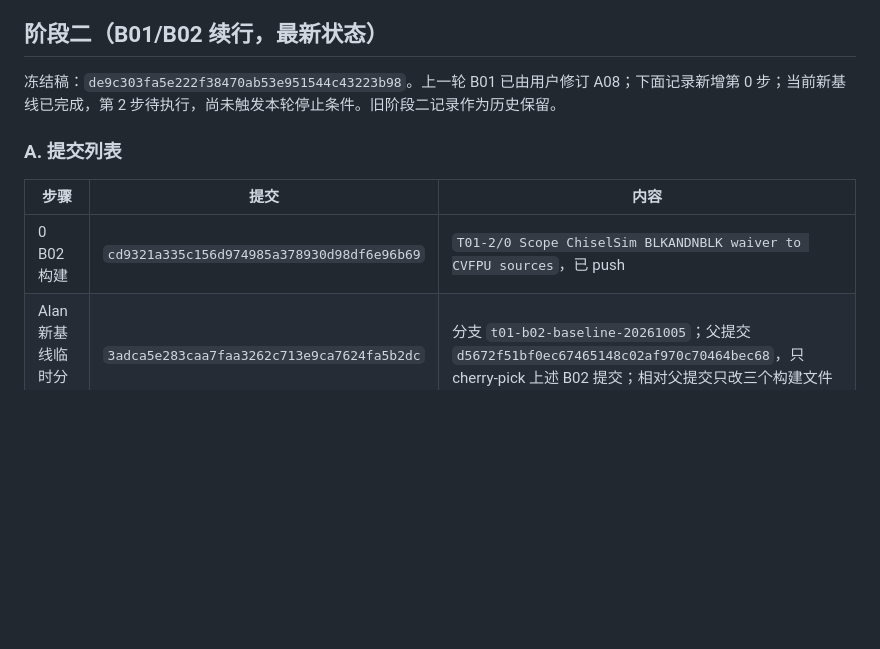
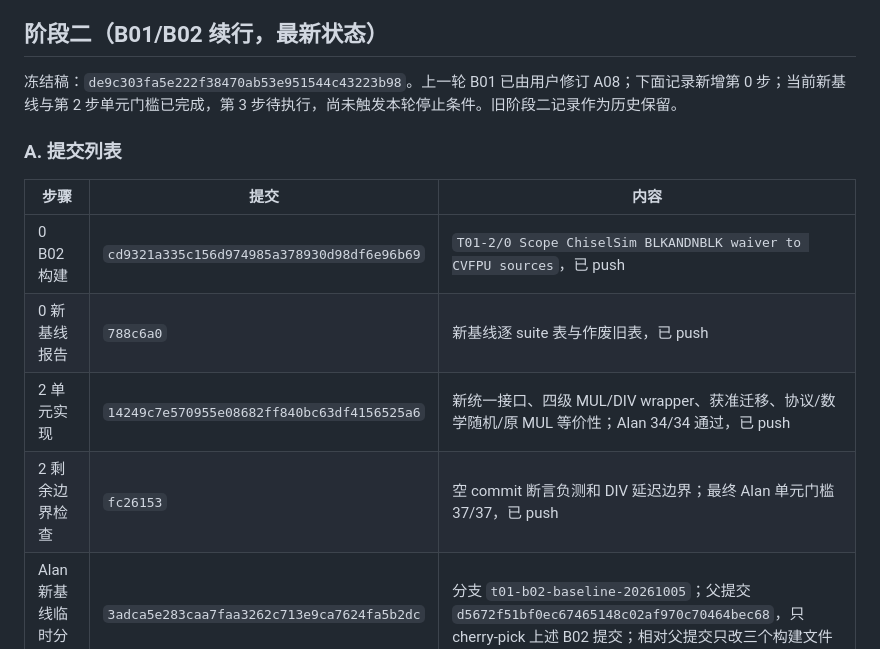
Before and after one commit to RanxiChen/flow, a Markdown page: docs/tasks/T01-report.md, the part around one of its changes. Drawn GitHub-style; blank space fills up the shorter version.

Commit message:
T01-2/2 Record 37 passing Alan unit checks and approved migrations

```diff
--- a/docs/tasks/T01-report.md
+++ b/docs/tasks/T01-report.md
@@ -320,13 +320,16 @@ F01–F14及相关cover **未运行**；引擎、BMC深度、归纳结果、assu
 
 ## 阶段二（B01/B02 续行，最新状态）
 
-冻结稿：`de9c303fa5e222f38470ab53e951544c43223b98`。上一轮 B01 已由用户修订 A08；下面记录新增第 0 步；当前新基线已完成，第 2 步待执行，尚未触发本轮停止条件。旧阶段二记录作为历史保留。
+冻结稿：`de9c303fa5e222f38470ab53e951544c43223b98`。上一轮 B01 已由用户修订 A08；下面记录新增第 0 步；当前新基线与第 2 步单元门槛已完成，第 3 步待执行，尚未触发本轮停止条件。旧阶段二记录作为历史保留。
 
 ### A. 提交列表
 
 | 步骤 | 提交 | 内容 |
 | --- | --- | --- |
 | 0 B02 构建 | `cd9321a335c156d974985a378930d98df6e96b69` | `T01-2/0 Scope ChiselSim BLKANDNBLK waiver to CVFPU sources`，已 push |
+| 0 新基线报告 | `788c6a0` | 新基线逐 suite 表与作废旧表，已 push |
+| 2 单元实现 | `14249c7e570955e08682ff840bc63df4156525a6` | 新统一接口、四级 MUL/DIV wrapper、获准迁移、协议/数学随机/原 MUL 等价性；Alan 34/34 通过，已 push |
+| 2 剩余边界检查 | `fc26153` | 空 commit 断言负测和 DIV 延迟边界；最终 Alan 单元门槛 37/37，已 push |
 | Alan 新基线临时分支 | `3adca5e283caa7faa3262c713e9ca7624fa5b2dc` | 分支 `t01-b02-baseline-20261005`；父提交 `d5672f51bf0ec67465148c02af970c70464bec68`，只 cherry-pick 上述 B02 提交；相对父提交只改三个构建文件 |
 
 参数入口：Chisel 7.0.0 source JAR 的 `chisel3/simulator/HasSimulator.scala:43-52` 选择 Verilator；`verilator/Backend.scala:71-89,105-223` 定义设置并组装参数，API 没有任意参数/控制文件入口。源码已读取，现有 `disabledWarnings` 只能按规则全局关闭，不能用于本项。仓库现有 `design/src/test/scala/fpu/BreezeFpTestSupport.scala:13-20` 与 `design/src/main/scala/sim/BreezeCoreSimSupport.scala:238-244` 只配置 include 目录；普通 ChiselSim suite 使用默认 backend。
```
Also changed, not shown: other parts of docs/tasks/T01-report.md (+18 -3 lines).
